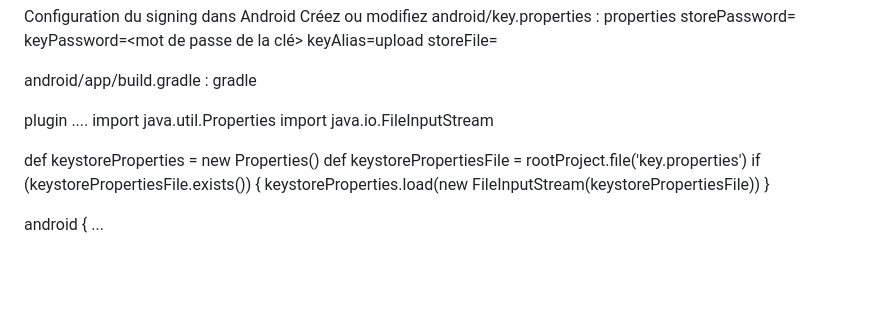
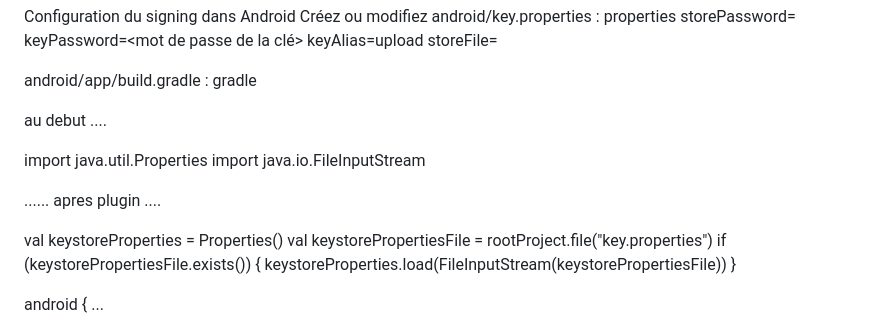
Before and after one commit to leloeduk/trouvemoi, a Markdown page: README.md, the part around the change. Rendered like a GitHub page; blank space fills up the shorter version.

```diff
--- a/README.md
+++ b/README.md
@@ -94,15 +94,20 @@ storeFile=<chemin vers upload-keystore.jks>
 android/app/build.gradle :
 gradle
 
-plugin
+au debut
 ....
+
 import java.util.Properties
 import java.io.FileInputStream
 
-def keystoreProperties = new Properties()
-def keystorePropertiesFile = rootProject.file('key.properties')
+......
+apres plugin
+....
+
+val keystoreProperties = Properties()
+val keystorePropertiesFile = rootProject.file("key.properties")
 if (keystorePropertiesFile.exists()) {
-keystoreProperties.load(new FileInputStream(keystorePropertiesFile))
+    keystoreProperties.load(FileInputStream(keystorePropertiesFile))
 }
 
 android {
```
